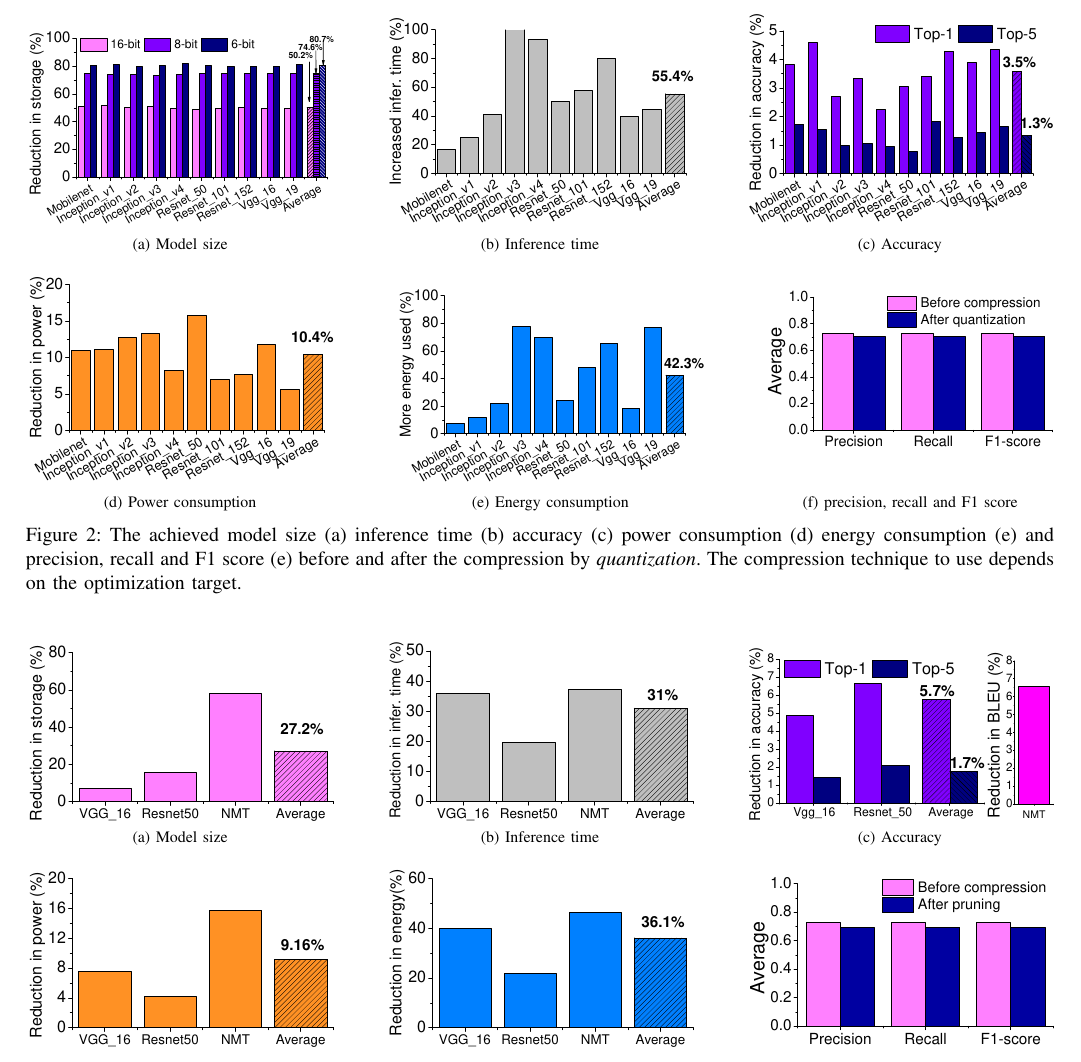
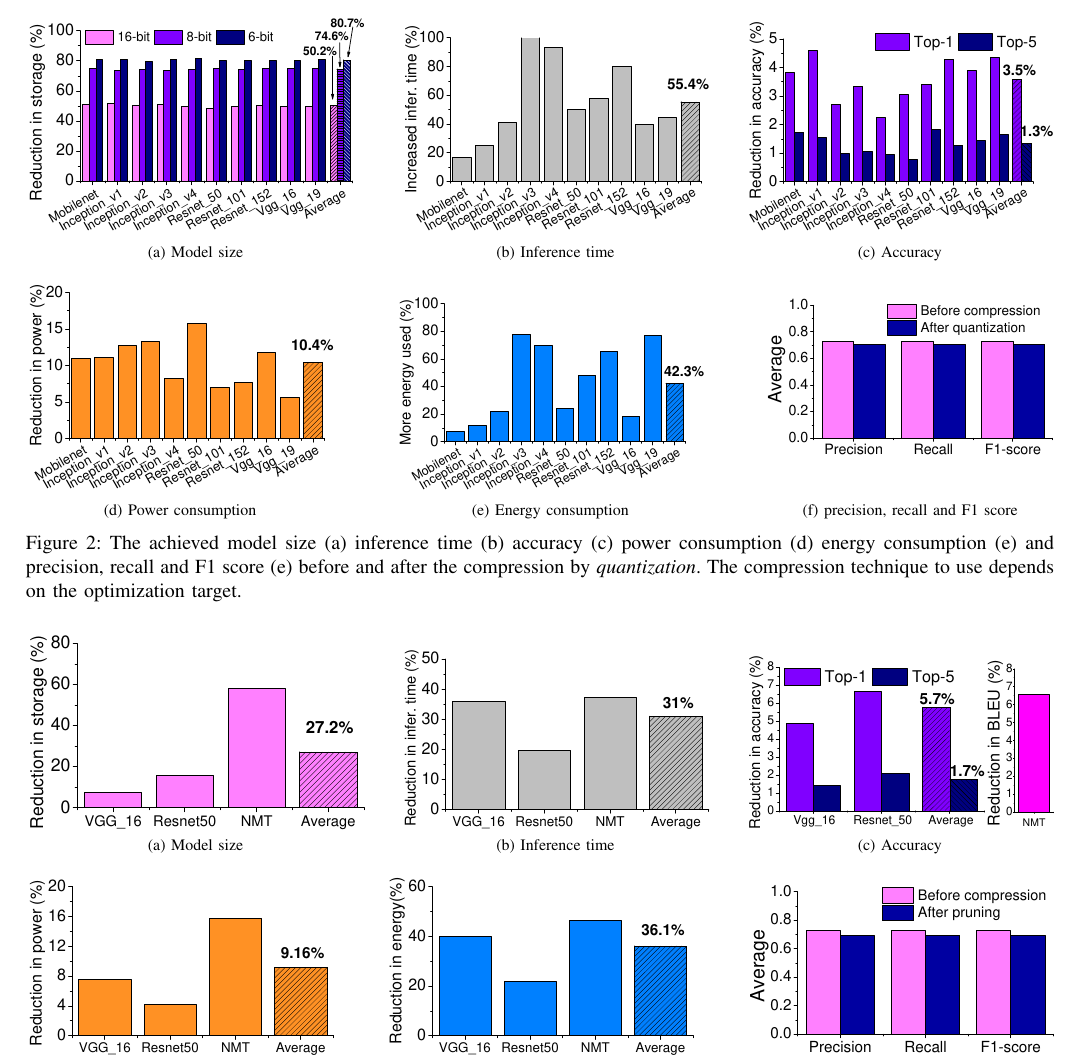
Before and after one commit to jianbinfang/icpads, a LaTeX paper (paper.tex, which reads results.tex): part of page 4 of 5, cut so that both start at the same text. Compiled offline with pdfLaTeX.

Commit message:
quan bit

```diff
--- a/results.tex
+++ b/results.tex
@@ -1,6 +1,6 @@
 \begin{figure*}[!t]
 \centering
-\subfloat[][Model size]{\includegraphics[width=0.3\textwidth]{figure/quan_size.pdf}}
+\subfloat[][Model size]{\includegraphics[width=0.33\textwidth]{figure/quan_size.pdf}}
 \hfill
 \subfloat[][Inference time]{\includegraphics[width=0.3\textwidth]{figure/quan_time.pdf}}
 \hfill
@@ -22,7 +22,7 @@ The compression technique to use depends on the optimization target.}
 
 \begin{figure*}[!t]
 \centering
-\subfloat[][Model size]{\includegraphics[width=0.3\textwidth]{figure/prun_size.pdf}}
+\subfloat[][Model size]{\includegraphics[width=0.33\textwidth]{figure/prun_size.pdf}}
 \hfill
 \subfloat[][Inference time]{\includegraphics[width=0.3\textwidth]{figure/prun_time.pdf}}
 \hfill
```
Also changed, not shown: figure/quan_size.pdf.
